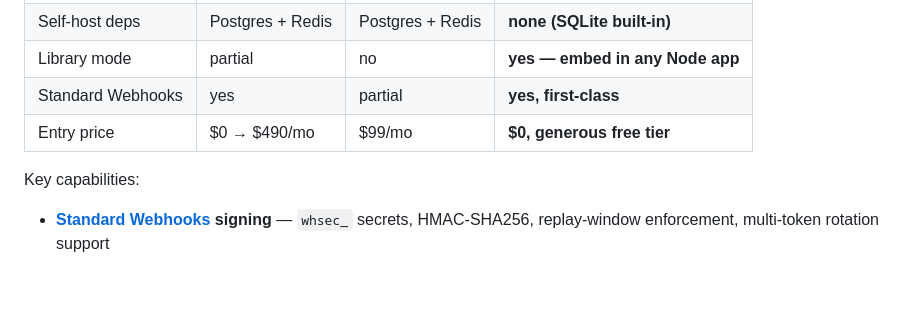
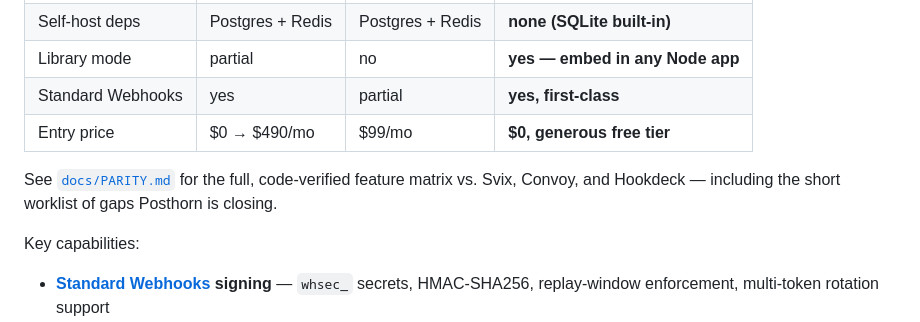
Before and after one commit to michaelcrosato/claude-sandbox-test1, a Markdown page: README.md, the part around the change. Drawn GitHub-style; blank space fills up the shorter version.

```diff
--- a/README.md
+++ b/README.md
@@ -45,6 +45,9 @@ For production deployment with Prometheus monitoring and Docker Compose, see
 | Library mode | partial | no | **yes — embed in any Node app** |
 | Standard Webhooks | yes | partial | **yes, first-class** |
 | Entry price | $0 → $490/mo | $99/mo | **$0, generous free tier** |
+
+See [`docs/PARITY.md`](docs/PARITY.md) for the full, code-verified feature matrix vs. Svix,
+Convoy, and Hookdeck — including the short worklist of gaps Posthorn is closing.
 
 Key capabilities:
 
```
Also changed, not shown: docs/PARITY.md (added, +105 -0 lines).
